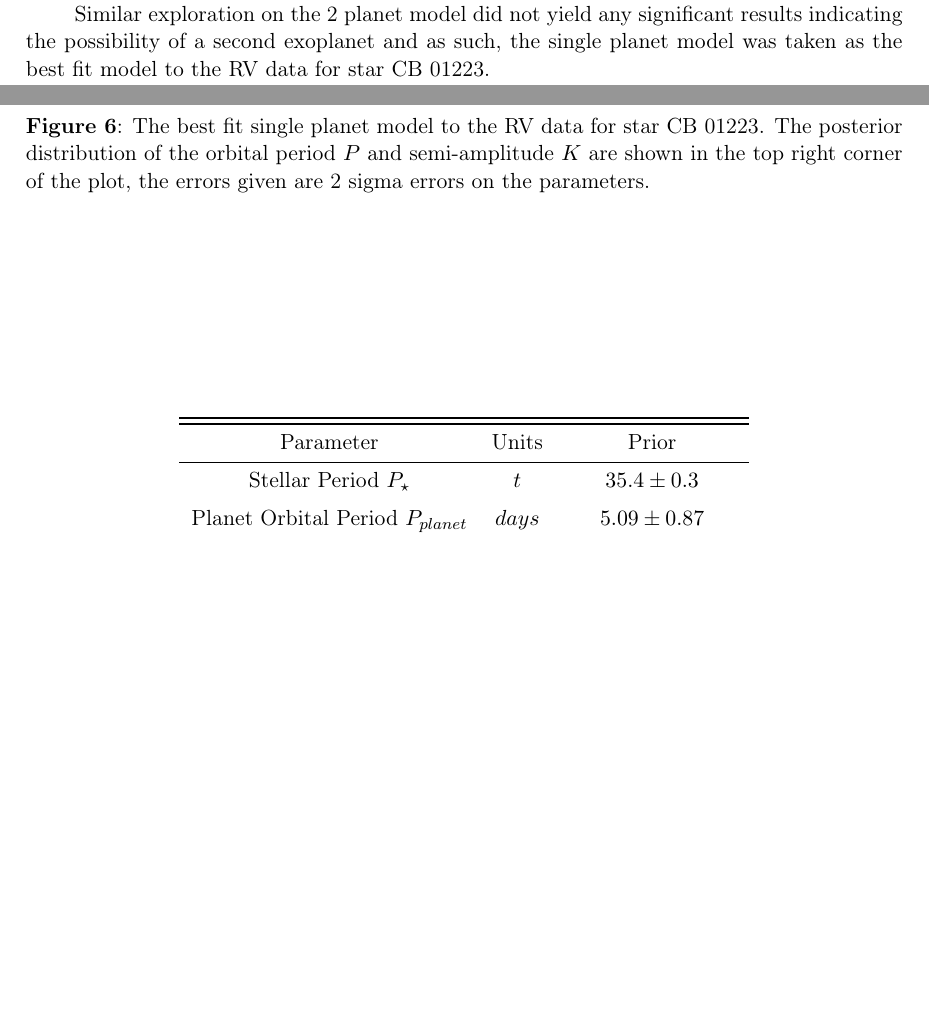
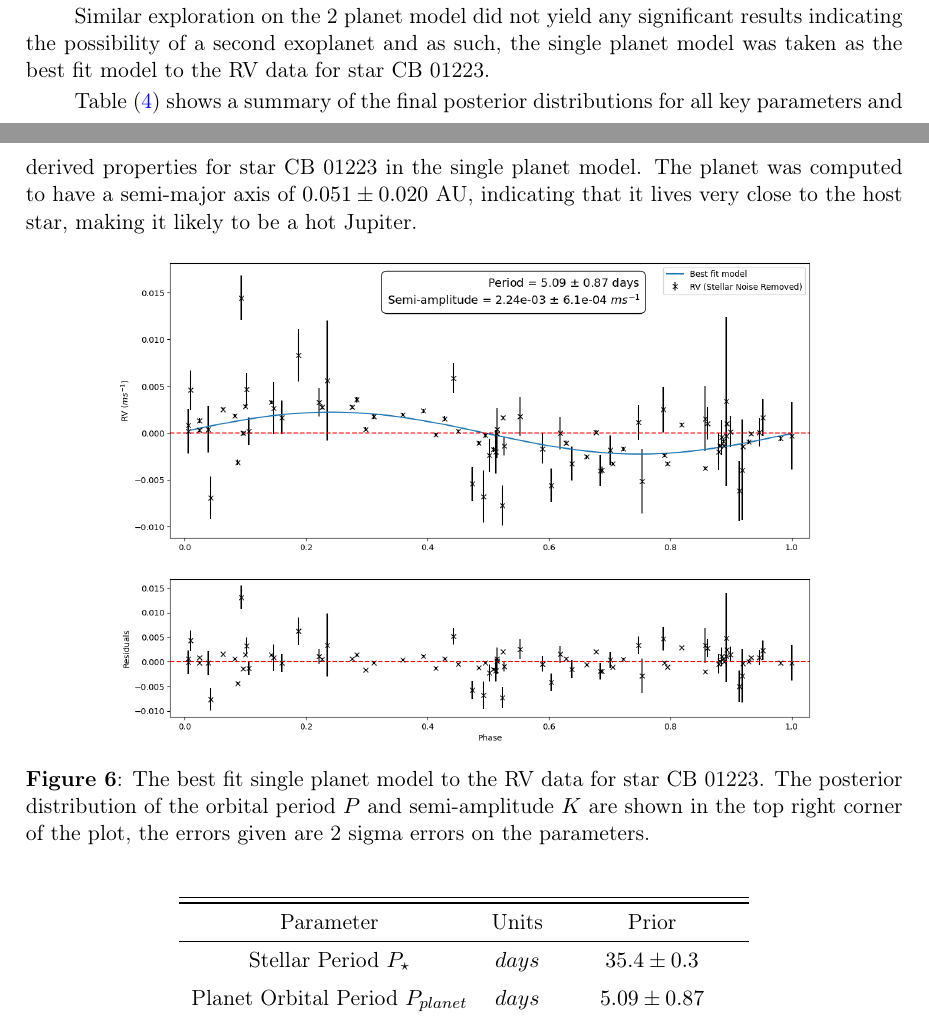
Before and after one commit to adnansiddiquei/exoplanet_search, a LaTeX document (report/main.tex, which reads report/sections/q2.tex): two parts of pages 7 and 8 of 10, joined at a grey line, cut so that both start at the same text, the shorter picture padded with empty space. Compiled offline with pdfLaTeX.

Commit message:
Completed Q2.

```diff
--- a/report/sections/q2.tex
+++ b/report/sections/q2.tex
@@ -212,6 +212,11 @@ errors on the orbital period $P$ was calculated using only the samples centered
 Similar exploration on the 2 planet model did not yield any significant results indicating the possibility of a second
 exoplanet and as such, the single planet model was taken as the best fit model to the RV data for star CB 01223.
 
+Table \eqref{tab:final_posteriors} shows a summary of the final posterior distributions for all key parameters and derived
+properties for star CB 01223 in the single planet model.
+The planet was computed to have a semi-major axis of $0.051 \pm 0.020$ AU, indicating that it lives very close to the host star,
+making it likely to be a hot Jupiter.
+
 \begin{figure}[htb]
     \centering
     \includegraphics[width=0.8\textwidth]{figures/1planet_model_fit}
@@ -235,11 +240,13 @@ exoplanet and as such, the single planet model was taken as the best fit model t
         \toprule
         Parameter & Units & Prior \\
         \midrule
-        Stellar Period $P_{\star}$ & $t$ & $35.4 \pm 0.3$ \\
+        Stellar Period $P_{\star}$ & $days$ & $35.4 \pm 0.3$ \\
         \addlinespace
         Planet Orbital Period $P_{planet}$ & $days$ & $5.09 \pm 0.87$  \\
         \addlinespace
         Planet Semi-amplitude $K$ & $ms^{-1}$ & $2.24e^{-3} \pm 0.61e^{-3}$ \\
+        \addlinespace
+        Planet Semi-major Axis $a$ & $AU$ & $0.051 \pm 0.020$ \\
         \bottomrule
     \end{tabular}
     \caption{Final summary of posterior distributions for all key parameters and derived properties for star CB 01223
```
Also changed, not shown: report/figures/1planet_model_fit.png.
